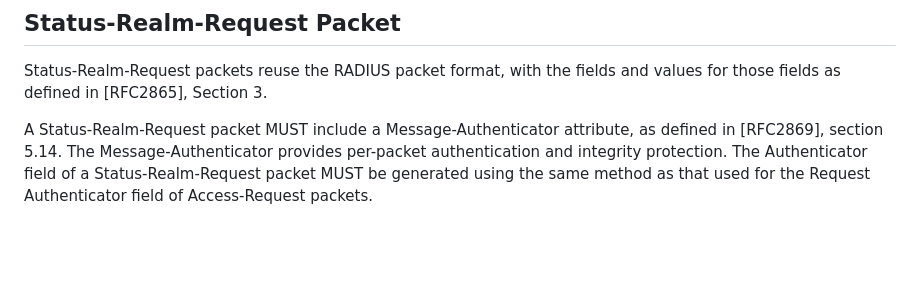
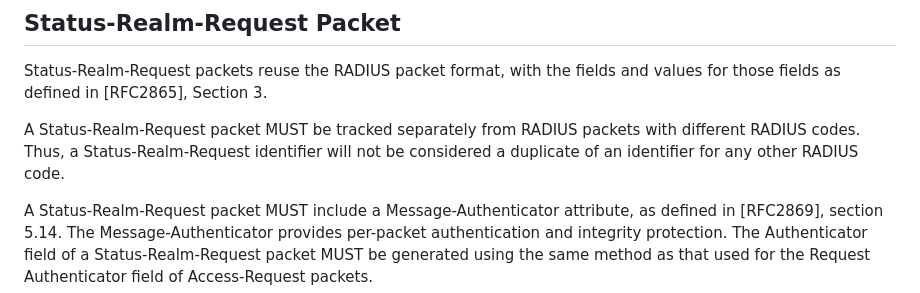
Before and after one commit to meadmaker/draft-ietf-radext-status-realm, a Markdown page: draft-ietf-radext-status-realm.md, the part around the change. GitHub-like rendering; blank space fills up the shorter version.

Commit message:
Declare that Status-Realm requests don't duplicate identifiers from other codes

```diff
--- a/draft-ietf-radext-status-realm.md
+++ b/draft-ietf-radext-status-realm.md
@@ -173,6 +173,8 @@ This section describes the RADIUS packet formats for Status-Realm-Request and St
 ## Status-Realm-Request Packet
 
 Status-Realm-Request packets reuse the RADIUS packet format, with the fields and values for those fields as defined in [RFC2865], Section 3.
+
+A Status-Realm-Request packet MUST be tracked separately from RADIUS packets with different RADIUS codes.  Thus, a Status-Realm-Request identifier will not be considered a duplicate of an identifier for any other RADIUS code.
 
 A Status-Realm-Request packet MUST include a Message-Authenticator attribute, as defined in [RFC2869], section 5.14. The Message-Authenticator provides per-packet authentication and integrity protection. The Authenticator field of a Status-Realm-Request packet MUST be generated using the same method as that used for the Request Authenticator field of Access-Request packets.
 
```
